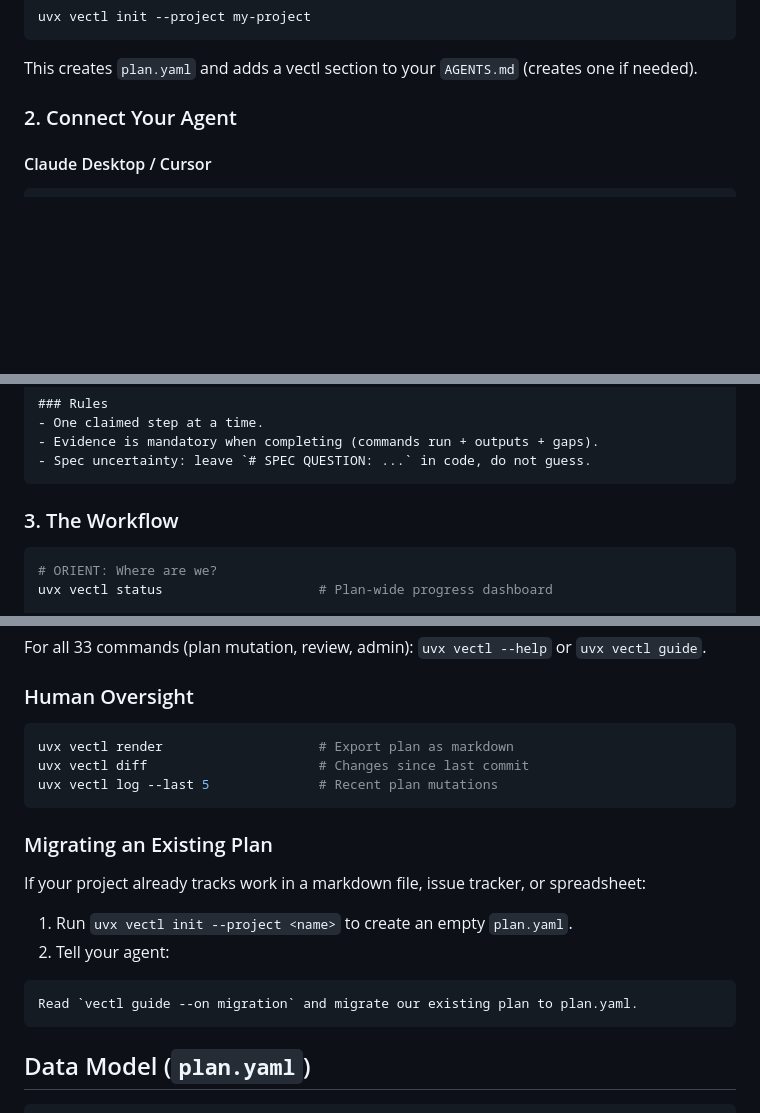
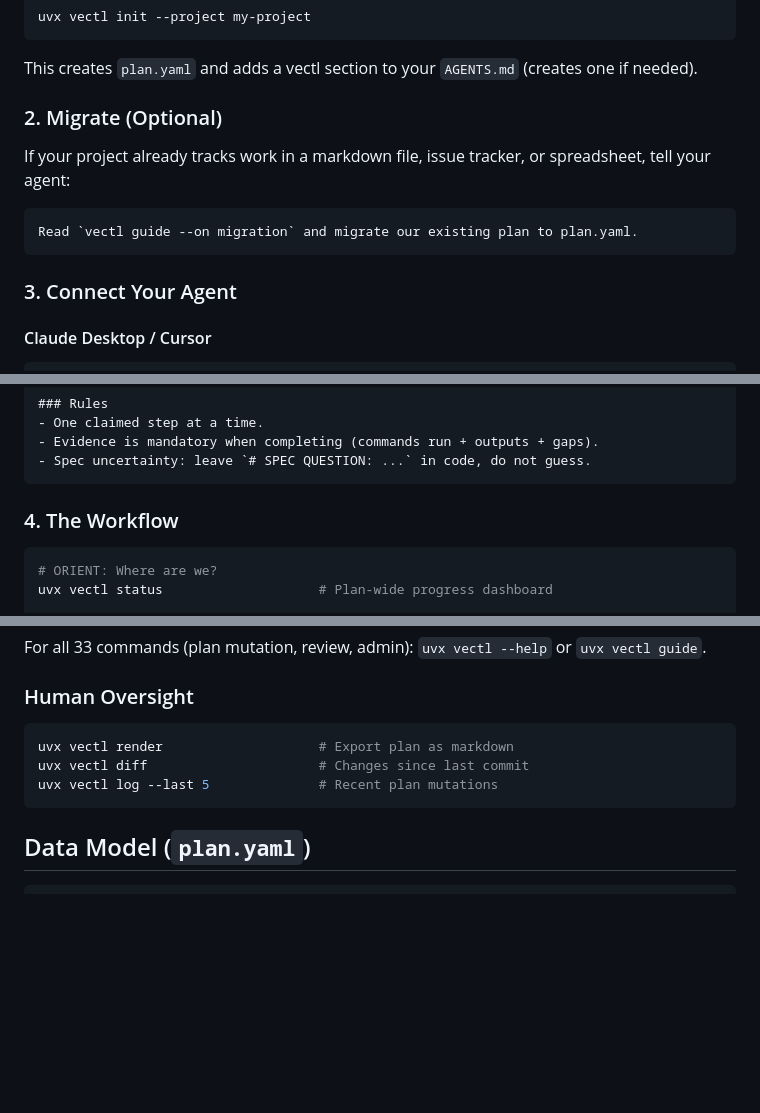
Before and after one commit to Tefx/vectl, a Markdown page: README.md, 3 parts joined by grey strips. Rendered like a GitHub page; folded sections open; blank space fills up the shorter version.

Commit message:
docs: promote Migration to Quick Start step 2, streamline numbering

````diff
--- a/README.md
+++ b/README.md
@@ -37,7 +37,15 @@ uvx vectl init --project my-project
 
 This creates `plan.yaml` and adds a vectl section to your `AGENTS.md` (creates one if needed).
 
-### 2. Connect Your Agent
+### 2. Migrate (Optional)
+
+If your project already tracks work in a markdown file, issue tracker, or spreadsheet, tell your agent:
+
+```
+Read `vectl guide --on migration` and migrate our existing plan to plan.yaml.
+```
+
+### 3. Connect Your Agent
 
 #### Claude Desktop / Cursor
 
@@ -104,7 +112,7 @@ Quick view: `uvx vectl status`
 
 </details>
 
-### 3. The Workflow
+### 4. The Workflow
 
 ```bash
 # ORIENT: Where are we?
@@ -150,17 +158,6 @@ uvx vectl diff                      # Changes since last commit
 uvx vectl log --last 5              # Recent plan mutations
 ```
 
-### Migrating an Existing Plan
-
-If your project already tracks work in a markdown file, issue tracker, or spreadsheet:
-
-1. Run `uvx vectl init --project <name>` to create an empty `plan.yaml`.
-2. Tell your agent:
-
-```
-Read `vectl guide --on migration` and migrate our existing plan to plan.yaml.
-```
-
 ## Data Model (`plan.yaml`)
 
 ```yaml
````
